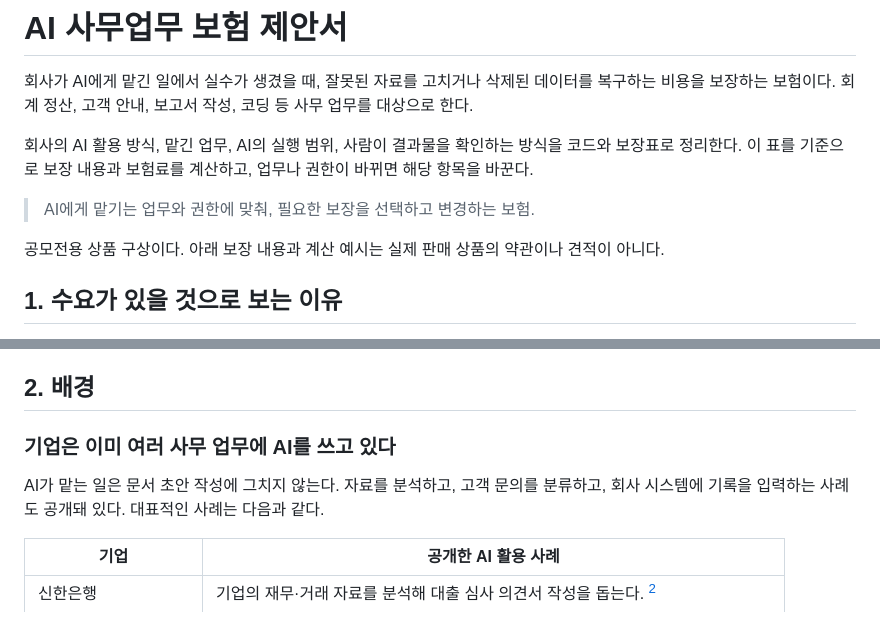
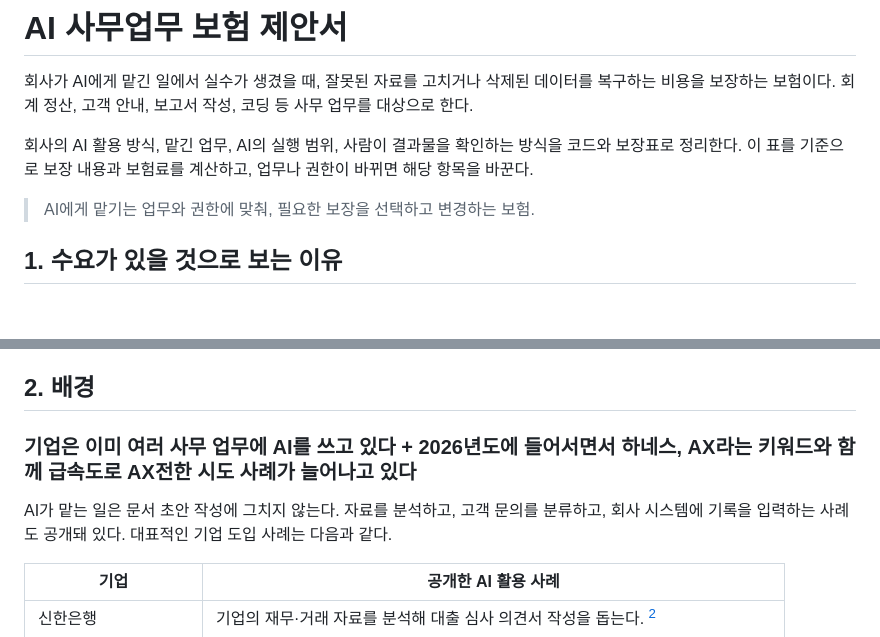
Before and after one commit to jinuk0211/insurance, a Markdown page: AI_업무보험_제안서_수정본.md, 2 parts joined by grey strips. GitHub-like rendering; blank space fills up the shorter version.

```diff
--- a/AI_업무보험_제안서_수정본.md
+++ b/AI_업무보험_제안서_수정본.md
@@ -5,8 +5,6 @@
 회사의 AI 활용 방식, 맡긴 업무, AI의 실행 범위, 사람이 결과물을 확인하는 방식을 코드와 보장표로 정리한다. 이 표를 기준으로 보장 내용과 보험료를 계산하고, 업무나 권한이 바뀌면 해당 항목을 바꾼다.
 
 > AI에게 맡기는 업무와 권한에 맞춰, 필요한 보장을 선택하고 변경하는 보험.
-
-공모전용 상품 구상이다. 아래 보장 내용과 계산 예시는 실제 판매 상품의 약관이나 견적이 아니다.
 
 ## 1. 수요가 있을 것으로 보는 이유
 
@@ -20,9 +18,9 @@ AI를 사용해 시간을 아껴도, 한 번의 실수를 수습하는 데 큰
 
 ## 2. 배경
 
-### 기업은 이미 여러 사무 업무에 AI를 쓰고 있다
+### 기업은 이미 여러 사무 업무에 AI를 쓰고 있다 + 2026년도에 들어서면서 하네스, AX라는 키워드와 함께 급속도로 AX전한 시도 사례가 늘어나고 있다
 
-AI가 맡는 일은 문서 초안 작성에 그치지 않는다. 자료를 분석하고, 고객 문의를 분류하고, 회사 시스템에 기록을 입력하는 사례도 공개돼 있다. 대표적인 사례는 다음과 같다.
+AI가 맡는 일은 문서 초안 작성에 그치지 않는다. 자료를 분석하고, 고객 문의를 분류하고, 회사 시스템에 기록을 입력하는 사례도 공개돼 있다. 대표적인 기업 도입 사례는 다음과 같다.
 
 | **기업** | **공개한 AI 활용 사례** |
 | --------------------- | ---------------------------------------------------------------------------------------- |
```
